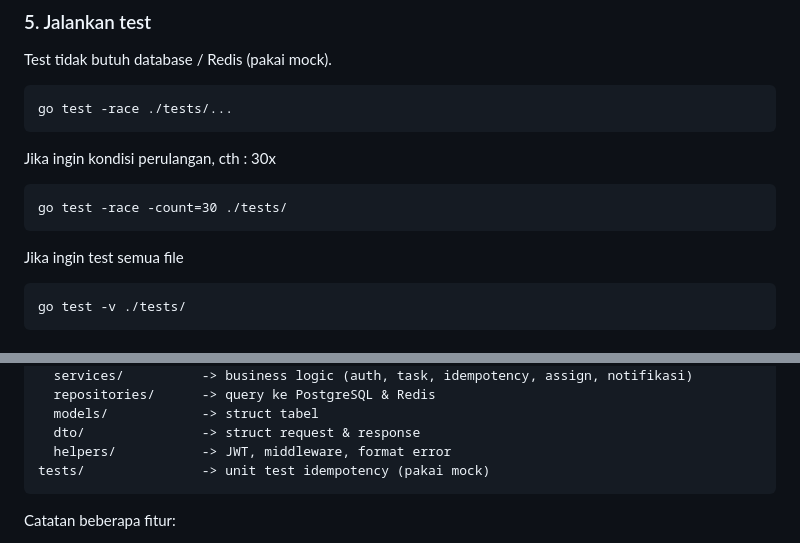
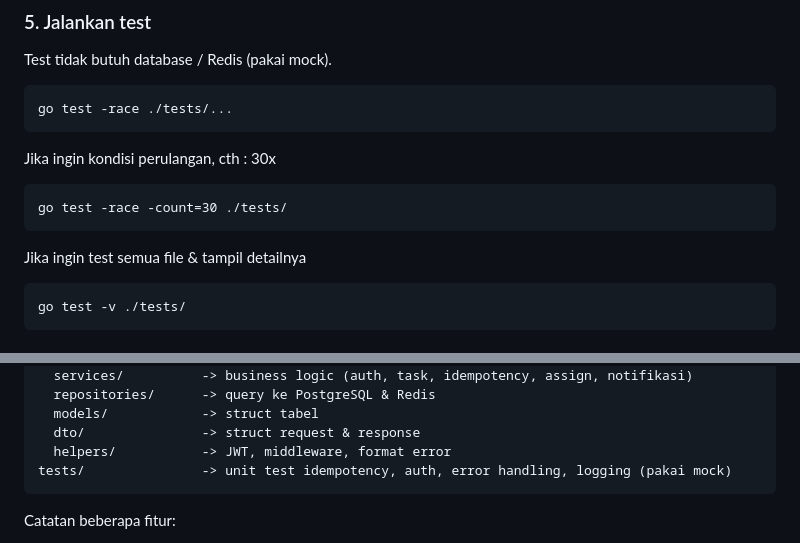
Before and after one commit to barrukurniawan/multi_user, a Markdown page: README.md, 2 parts joined by grey strips. Rendered like a GitHub page.

````diff
--- a/README.md
+++ b/README.md
@@ -54,7 +54,7 @@ Jika ingin kondisi perulangan, cth : 30x
 ```
 go test -race -count=30 ./tests/
 ```
-Jika ingin test semua file
+Jika ingin test semua file & tampil detailnya
 ```
 go test -v ./tests/
 ```
@@ -131,7 +131,7 @@ core/
   models/            -> struct tabel
   dto/               -> struct request & response
   helpers/           -> JWT, middleware, format error
-tests/               -> unit test idempotency (pakai mock)
+tests/               -> unit test idempotency, auth, error handling, logging (pakai mock)
 ```
 
 Catatan beberapa fitur:
````
